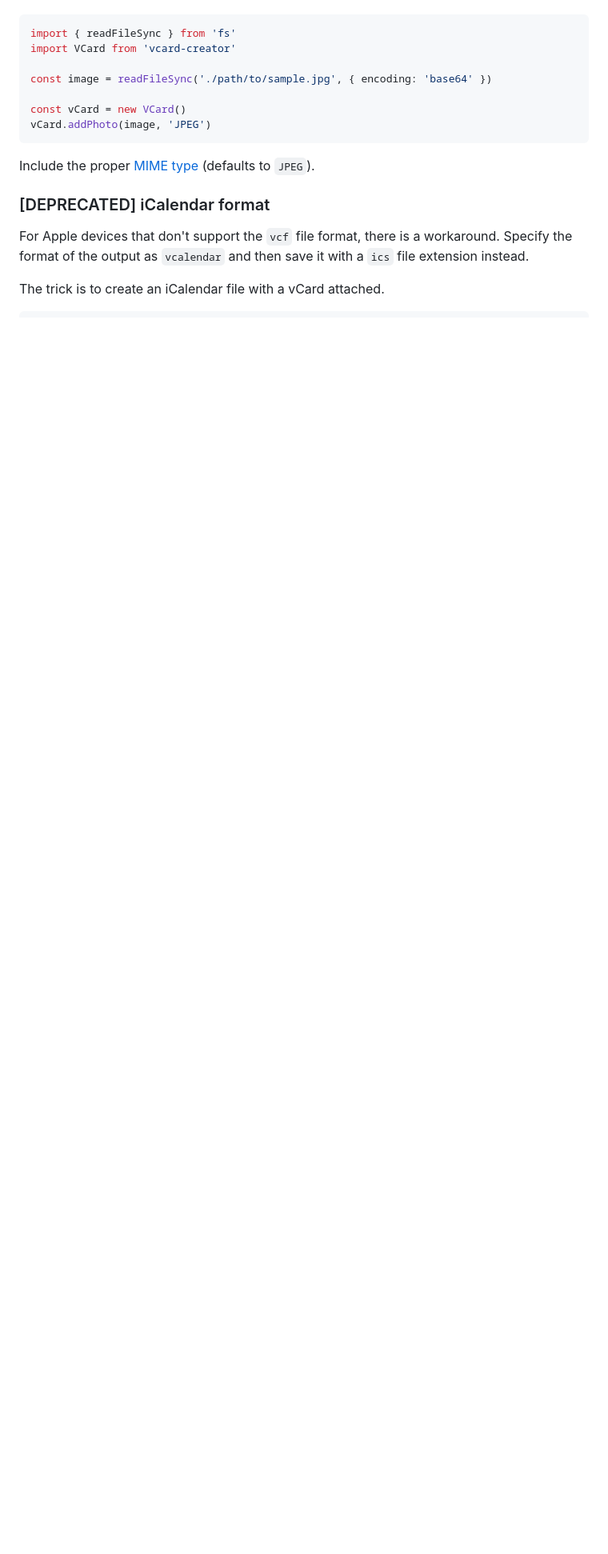
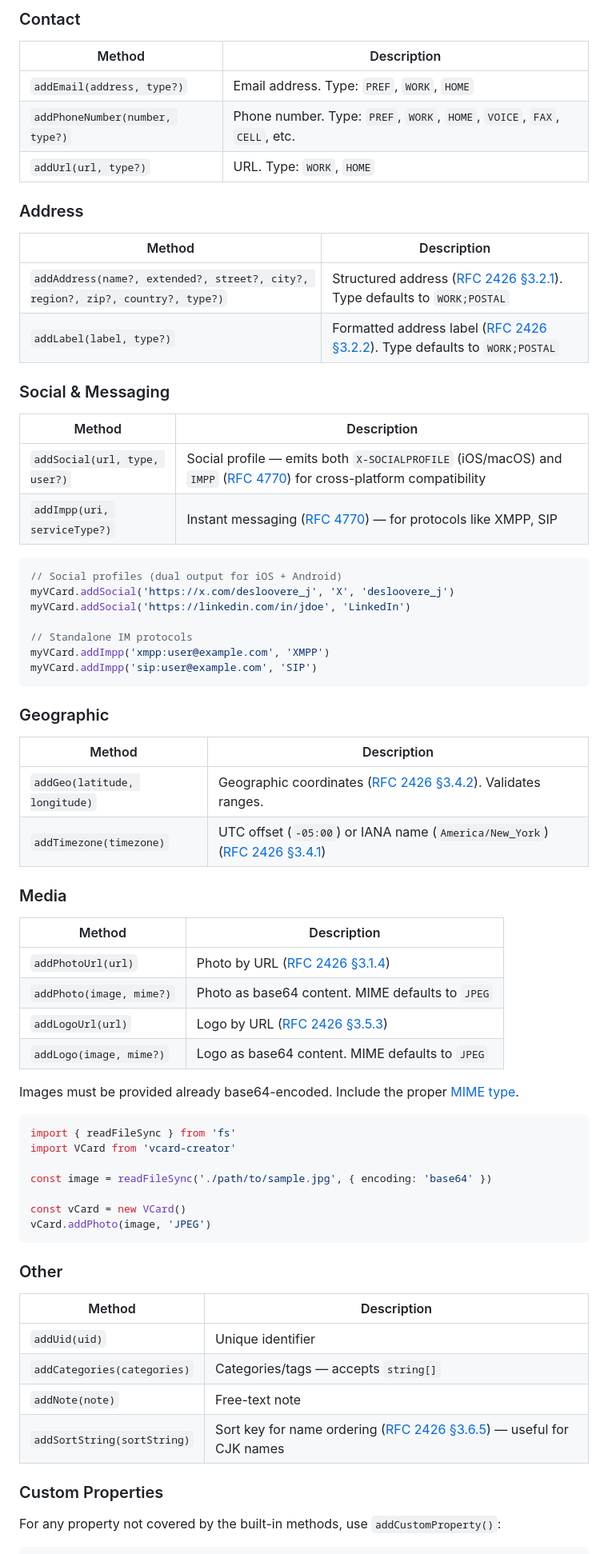
Before and after one commit to joaocarmo/vcard-creator, a Markdown page: README.md, the part around one of its changes. Shown at 80% size. Rendered like a GitHub page; blank space fills up the shorter version.

````diff
--- a/README.md
+++ b/README.md
@@ -78,3 +140,52 @@ specification.
+### Contact
+
+| Method                          | Description                                                              |
+| ------------------------------- | ------------------------------------------------------------------------ |
+| `addEmail(address, type?)`      | Email address. Type: `PREF`, `WORK`, `HOME`                              |
+| `addPhoneNumber(number, type?)` | Phone number. Type: `PREF`, `WORK`, `HOME`, `VOICE`, `FAX`, `CELL`, etc. |
+| `addUrl(url, type?)`            | URL. Type: `WORK`, `HOME`                                                |
+
+### Address
+
+| Method                                                                         | Description                                                                                |
+| ------------------------------------------------------------------------------ | ------------------------------------------------------------------------------------------ |
+| `addAddress(name?, extended?, street?, city?, region?, zip?, country?, type?)` | Structured address ([RFC 2426 §3.2.1][rfc2426-adr]). Type defaults to `WORK;POSTAL`        |
+| `addLabel(label, type?)`                                                       | Formatted address label ([RFC 2426 §3.2.2][rfc2426-label]). Type defaults to `WORK;POSTAL` |
+
+### Social & Messaging
+
+| Method                        | Description                                                                                                                 |
+| ----------------------------- | --------------------------------------------------------------------------------------------------------------------------- |
+| `addSocial(url, type, user?)` | Social profile — emits both `X-SOCIALPROFILE` (iOS/macOS) and `IMPP` ([RFC 4770][rfc4770]) for cross-platform compatibility |
+| `addImpp(uri, serviceType?)`  | Instant messaging ([RFC 4770][rfc4770]) — for protocols like XMPP, SIP                                                      |
+
+```js
+// Social profiles (dual output for iOS + Android)
+myVCard.addSocial('https://x.com/desloovere_j', 'X', 'desloovere_j')
+myVCard.addSocial('https://linkedin.com/in/jdoe', 'LinkedIn')
+
+// Standalone IM protocols
+myVCard.addImpp('xmpp:user@example.com', 'XMPP')
+myVCard.addImpp('sip:user@example.com', 'SIP')
+```
+
+### Geographic
+
+| Method                        | Description                                                                             |
+| ----------------------------- | --------------------------------------------------------------------------------------- |
+| `addGeo(latitude, longitude)` | Geographic coordinates ([RFC 2426 §3.4.2][rfc2426-geo]). Validates ranges.              |
+| `addTimezone(timezone)`       | UTC offset (`-05:00`) or IANA name (`America/New_York`) ([RFC 2426 §3.4.1][rfc2426-tz]) |
+
+### Media
+
+| Method                   | Description                                      |
+| ------------------------ | ------------------------------------------------ |
+| `addPhotoUrl(url)`       | Photo by URL ([RFC 2426 §3.1.4][rfc2426-photo])  |
+| `addPhoto(image, mime?)` | Photo as base64 content. MIME defaults to `JPEG` |
+| `addLogoUrl(url)`        | Logo by URL ([RFC 2426 §3.5.3][rfc2426-logo])    |
+| `addLogo(image, mime?)`  | Logo as base64 content. MIME defaults to `JPEG`  |
+
+Images must be provided already base64-encoded. Include the proper [MIME type][mime-types].
 
 ```js
 import { readFileSync } from 'fs'
@@ -86,14 +197,17 @@ const vCard = new VCard()
 vCard.addPhoto(image, 'JPEG')
 ```
 
-Include the proper [MIME type][mime-types] (defaults to `JPEG`).
+### Other
 
-### [DEPRECATED] iCalendar format
+| Method                      | Description                                                                         |
+| --------------------------- | ----------------------------------------------------------------------------------- |
+| `addUid(uid)`               | Unique identifier                                                                   |
+| `addCategories(categories)` | Categories/tags — accepts `string[]`                                                |
+| `addNote(note)`             | Free-text note                                                                      |
+| `addSortString(sortString)` | Sort key for name ordering ([RFC 2426 §3.6.5][rfc2426-sort]) — useful for CJK names |
 
-For Apple devices that don't support the `vcf` file format, there is a
-workaround. Specify the format of the output as `vcalendar` and then save it
-with a `ics` file extension instead.
+### Custom Properties
 
-The trick is to create an iCalendar file with a vCard attached.
+For any property not covered by the built-in methods, use `addCustomProperty()`:
 
 ```js
````
Also changed, not shown: other parts of README.md (+93 -82 lines).
